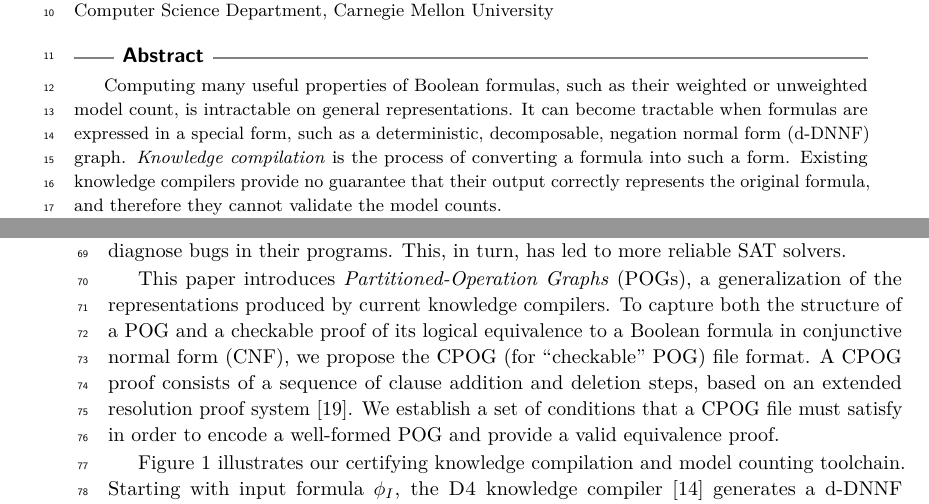
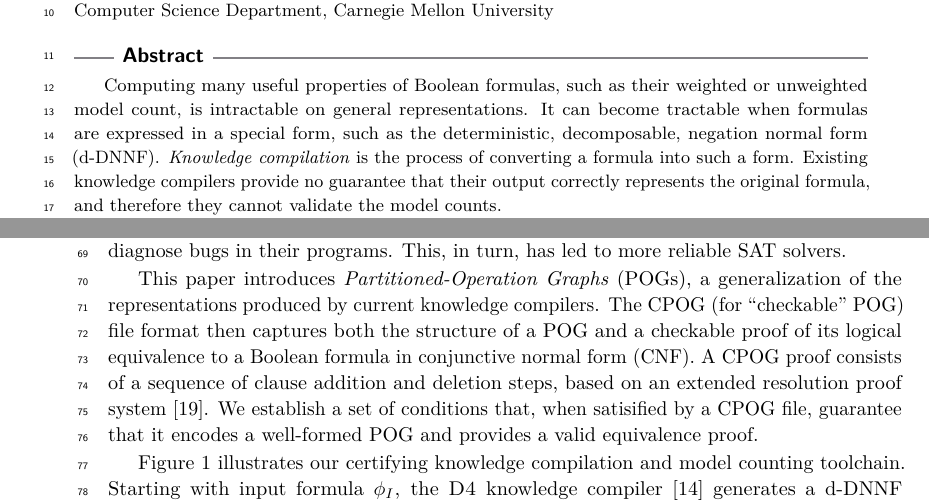
Before and after one commit to avigad/model-counting, a LaTeX paper (doc/mc-paper.tex): two parts of pages 1 and 2 of 31, joined at a grey line, cut so that both start at the same text. Compiled offline with pdfLaTeX.

Commit message:
Describe soundness, not completeness

```diff
--- a/doc/mc-paper.tex
+++ b/doc/mc-paper.tex
@@ -180,8 +180,8 @@
 
 Computing many useful properties of Boolean formulas, such as their weighted or unweighted model count,
 is intractable on general representations. It can become tractable when formulas are expressed in a
-special form, such as a deterministic,
-  decomposable, negation normal form (d-DNNF) graph.
+special form, such as the deterministic,
+decomposable, negation normal form (d-DNNF)\@.
 \emph{Knowledge compilation} is the process of converting a formula
 into such a form. Existing knowledge compilers provide no guarantee that their output correctly
 represents the original formula, and therefore they cannot validate the model counts.
@@ -260,13 +260,14 @@ to more reliable SAT solvers.
 
 This paper introduces \emph{Partitioned-Operation Graphs} (POGs),
 a generalization of the representations produced by current knowledge
-compilers. To capture both the structure of a POG
+compilers. The CPOG (for ``checkable'' POG) file format then
+captures both the structure of a POG
 and a checkable proof of its logical equivalence to a Boolean formula in
-conjunctive normal form (CNF), we propose the CPOG (for ``checkable'' POG) file format. A CPOG
+conjunctive normal form (CNF).  A CPOG
 proof consists of a sequence of clause addition and deletion steps,
 based on an extended resolution proof system~\cite{Tseitin:1983}.
-We establish a set of conditions that a CPOG file must satisfy in order to
-encode a well-formed POG and provide a valid equivalence proof.
+We establish a set of conditions that, when satisified by a CPOG file, guarantee that it
+encodes a well-formed POG and provides a valid equivalence proof.
 
 \begin{figure}
 \centering{
```
